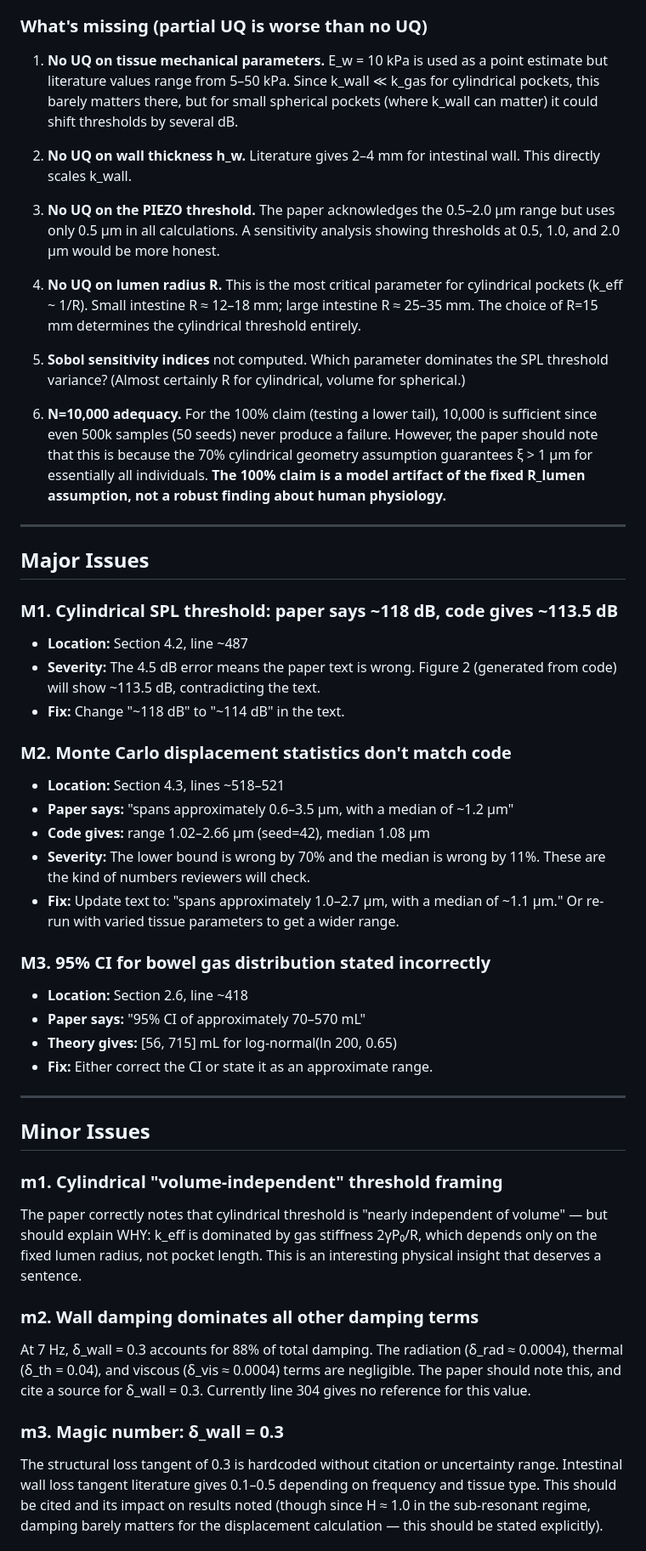
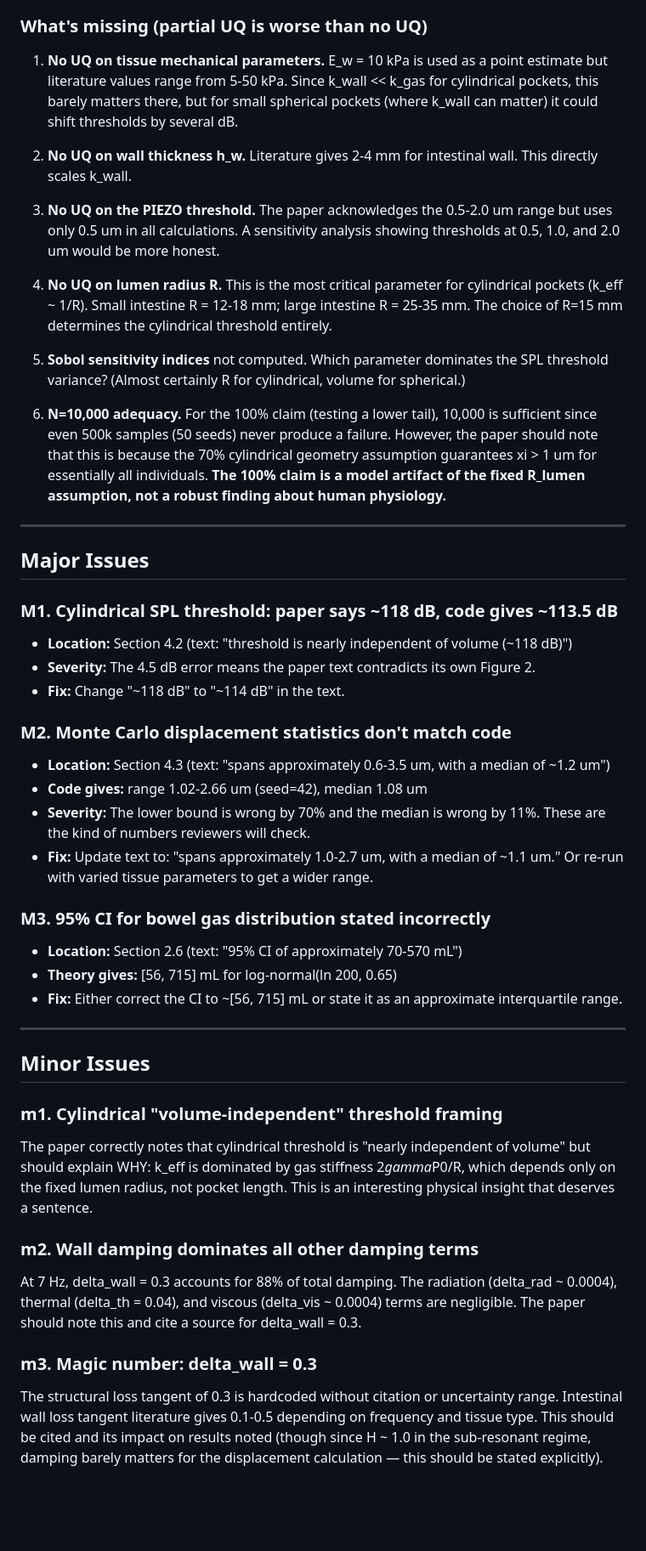
Before and after one commit to JonathanMace/brownnote, a Markdown page: docs/research-logs/paper2-reviewer-c-round1.md, the part around one of its changes. Shown at 85% size. Rendered like a GitHub page; blank space fills up the shorter version.

```diff
--- a/docs/research-logs/paper2-reviewer-c-round1.md
+++ b/docs/research-logs/paper2-reviewer-c-round1.md
@@ -138,20 +140,20 @@ The 50–100× range is numerically accurate. ✅
 ### What's missing (partial UQ is worse than no UQ)
 
 1. **No UQ on tissue mechanical parameters.** E_w = 10 kPa is used as a point
-   estimate but literature values range from 5–50 kPa. Since k_wall ≪ k_gas for
+   estimate but literature values range from 5-50 kPa. Since k_wall << k_gas for
    cylindrical pockets, this barely matters there, but for small spherical pockets
    (where k_wall can matter) it could shift thresholds by several dB.
 
-2. **No UQ on wall thickness h_w.** Literature gives 2–4 mm for intestinal wall.
+2. **No UQ on wall thickness h_w.** Literature gives 2-4 mm for intestinal wall.
    This directly scales k_wall.
 
-3. **No UQ on the PIEZO threshold.** The paper acknowledges the 0.5–2.0 µm range
-   but uses only 0.5 µm in all calculations. A sensitivity analysis showing
-   thresholds at 0.5, 1.0, and 2.0 µm would be more honest.
+3. **No UQ on the PIEZO threshold.** The paper acknowledges the 0.5-2.0 um range
+   but uses only 0.5 um in all calculations. A sensitivity analysis showing
+   thresholds at 0.5, 1.0, and 2.0 um would be more honest.
 
 4. **No UQ on lumen radius R.** This is the most critical parameter for
-   cylindrical pockets (k_eff ~ 1/R). Small intestine R ≈ 12–18 mm; large
-   intestine R ≈ 25–35 mm. The choice of R=15 mm determines the cylindrical
+   cylindrical pockets (k_eff ~ 1/R). Small intestine R = 12-18 mm; large
+   intestine R = 25-35 mm. The choice of R=15 mm determines the cylindrical
    threshold entirely.
 
 5. **Sobol sensitivity indices** not computed. Which parameter dominates the
@@ -161,7 +163,7 @@ The 50–100× range is numerically accurate. ✅
 6. **N=10,000 adequacy.** For the 100% claim (testing a lower tail), 10,000
    is sufficient since even 500k samples (50 seeds) never produce a failure.
    However, the paper should note that this is because the 70% cylindrical
-   geometry assumption guarantees ξ > 1 µm for essentially all individuals.
+   geometry assumption guarantees xi > 1 um for essentially all individuals.
    **The 100% claim is a model artifact of the fixed R_lumen assumption, not a
    robust finding about human physiology.**
 
@@ -171,27 +173,26 @@ The 50–100× range is numerically accurate. ✅
 
 ### M1. Cylindrical SPL threshold: paper says ~118 dB, code gives ~113.5 dB
 
-- **Location:** Section 4.2, line ~487
-- **Severity:** The 4.5 dB error means the paper text is wrong. Figure 2
-  (generated from code) will show ~113.5 dB, contradicting the text.
+- **Location:** Section 4.2 (text: "threshold is nearly independent of volume (~118 dB)")
+- **Severity:** The 4.5 dB error means the paper text contradicts its own Figure 2.
 - **Fix:** Change "~118 dB" to "~114 dB" in the text.
 
 ### M2. Monte Carlo displacement statistics don't match code
 
-- **Location:** Section 4.3, lines ~518–521
-- **Paper says:** "spans approximately 0.6–3.5 µm, with a median of ~1.2 µm"
-- **Code gives:** range 1.02–2.66 µm (seed=42), median 1.08 µm
+- **Location:** Section 4.3 (text: "spans approximately 0.6-3.5 um, with a median
+  of ~1.2 um")
+- **Code gives:** range 1.02-2.66 um (seed=42), median 1.08 um
 - **Severity:** The lower bound is wrong by 70% and the median is wrong by 11%.
   These are the kind of numbers reviewers will check.
-- **Fix:** Update text to: "spans approximately 1.0–2.7 µm, with a median of
-  ~1.1 µm." Or re-run with varied tissue parameters to get a wider range.
+- **Fix:** Update text to: "spans approximately 1.0-2.7 um, with a median of
+  ~1.1 um." Or re-run with varied tissue parameters to get a wider range.
 
 ### M3. 95% CI for bowel gas distribution stated incorrectly
 
-- **Location:** Section 2.6, line ~418
-- **Paper says:** "95% CI of approximately 70–570 mL"
+- **Location:** Section 2.6 (text: "95% CI of approximately 70-570 mL")
 - **Theory gives:** [56, 715] mL for log-normal(ln 200, 0.65)
-- **Fix:** Either correct the CI or state it as an approximate range.
+- **Fix:** Either correct the CI to ~[56, 715] mL or state it as an approximate
+  interquartile range.
 
 ---
 
@@ -200,22 +201,22 @@ The 50–100× range is numerically accurate. ✅
 ### m1. Cylindrical "volume-independent" threshold framing
 
 The paper correctly notes that cylindrical threshold is "nearly independent of
-volume" — but should explain WHY: k_eff is dominated by gas stiffness 2γP₀/R,
+volume" but should explain WHY: k_eff is dominated by gas stiffness 2*gamma*P0/R,
 which depends only on the fixed lumen radius, not pocket length. This is an
 interesting physical insight that deserves a sentence.
 
 ### m2. Wall damping dominates all other damping terms
 
-At 7 Hz, δ_wall = 0.3 accounts for 88% of total damping. The radiation (δ_rad
-≈ 0.0004), thermal (δ_th = 0.04), and viscous (δ_vis ≈ 0.0004) terms are
-negligible. The paper should note this, and cite a source for δ_wall = 0.3.
-Currently line 304 gives no reference for this value.
+At 7 Hz, delta_wall = 0.3 accounts for 88% of total damping. The radiation
+(delta_rad ~ 0.0004), thermal (delta_th = 0.04), and viscous (delta_vis ~ 0.0004)
+terms are negligible. The paper should note this and cite a source for
+delta_wall = 0.3.
 
-### m3. Magic number: δ_wall = 0.3
+### m3. Magic number: delta_wall = 0.3
 
 The structural loss tangent of 0.3 is hardcoded without citation or uncertainty
-range. Intestinal wall loss tangent literature gives 0.1–0.5 depending on
+range. Intestinal wall loss tangent literature gives 0.1-0.5 depending on
 frequency and tissue type. This should be cited and its impact on results noted
-(though since H ≈ 1.0 in the sub-resonant regime, damping barely matters for
+(though since H ~ 1.0 in the sub-resonant regime, damping barely matters for
 the displacement calculation — this should be stated explicitly).
 
```
Also changed, not shown: other parts of docs/research-logs/paper2-reviewer-c-round1.md (+87 -86 lines).
